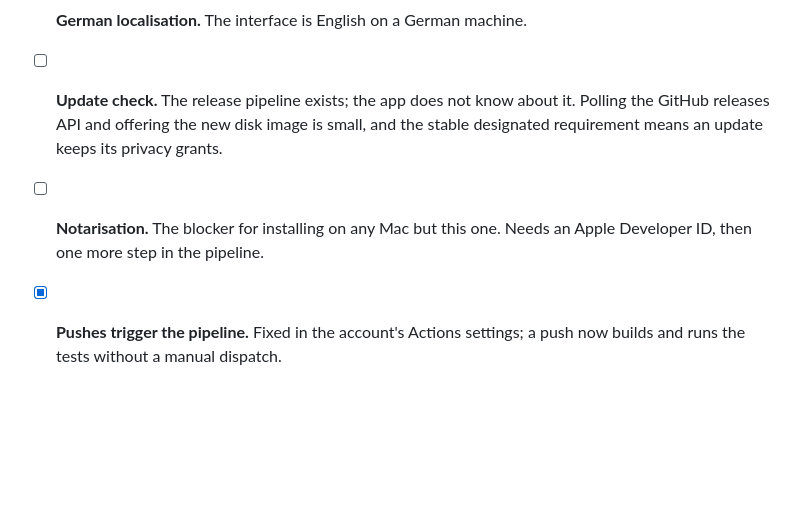
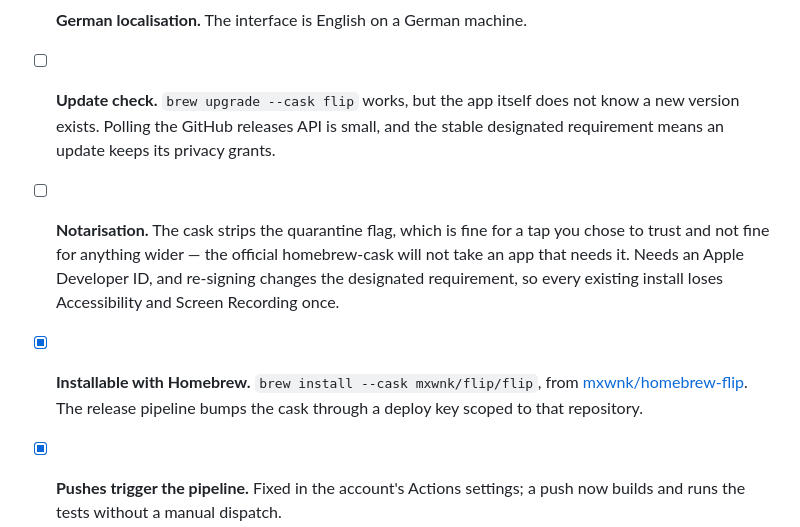
Before and after one commit to mxwnk/flip, a Markdown page: Roadmap.md, the part around the change. Rendered like a GitHub page; blank space fills up the shorter version.

Commit message:
docs: record the Homebrew tap on the roadmap

```diff
--- a/Roadmap.md
+++ b/Roadmap.md
@@ -126,10 +126,16 @@ the catch is usually the reason something is not done yet.
       silently. `CLAUDE.md` is one `@AGENTS.md` import, the way alt-tab-macos does
       it, so there is only ever one copy.
 - [ ] **German localisation.** The interface is English on a German machine.
-- [ ] **Update check.** The release pipeline exists; the app does not know about it.
-      Polling the GitHub releases API and offering the new disk image is small, and
+- [ ] **Update check.** `brew upgrade --cask flip` works, but the app itself does
+      not know a new version exists. Polling the GitHub releases API is small, and
       the stable designated requirement means an update keeps its privacy grants.
-- [ ] **Notarisation.** The blocker for installing on any Mac but this one. Needs an
-      Apple Developer ID, then one more step in the pipeline.
+- [ ] **Notarisation.** The cask strips the quarantine flag, which is fine for a
+      tap you chose to trust and not fine for anything wider — the official
+      homebrew-cask will not take an app that needs it. Needs an Apple Developer
+      ID, and re-signing changes the designated requirement, so every existing
+      install loses Accessibility and Screen Recording once.
+- [x] **Installable with Homebrew.** `brew install --cask mxwnk/flip/flip`, from
+      [mxwnk/homebrew-flip](https://github.com/mxwnk/homebrew-flip). The release
+      pipeline bumps the cask through a deploy key scoped to that repository.
 - [x] **Pushes trigger the pipeline.** Fixed in the account's Actions settings;
       a push now builds and runs the tests without a manual dispatch.
```
